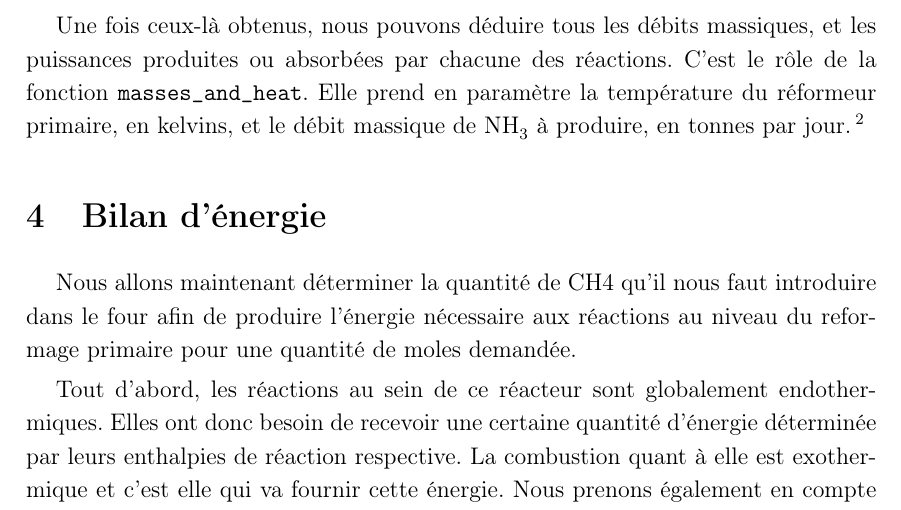
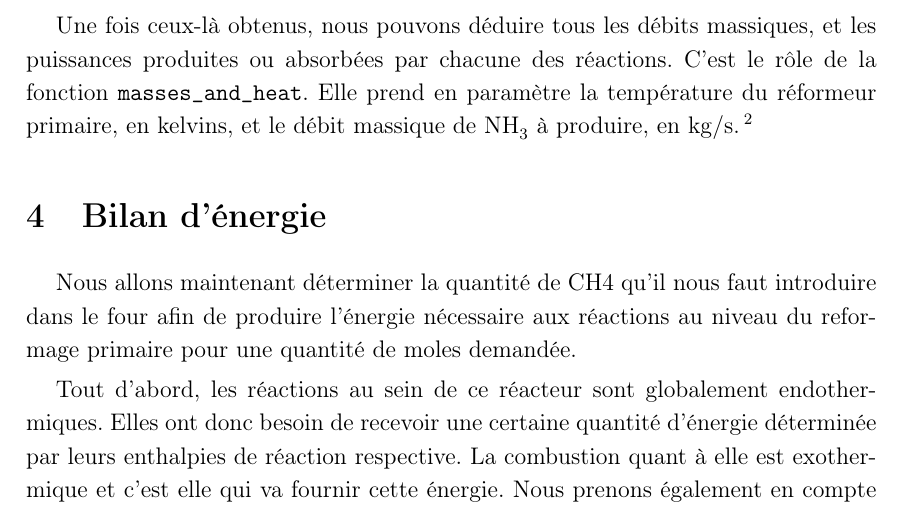
Before and after one commit to vlecomte/q3-1211, a LaTeX document (rapport2/rapport2.tex): part of page 9 of 13, cut so that both start at the same text. The pictures show the PDF file rapport2/rapport2.pdf that the author committed with the source.

Commit message:
Re-changed the recommended unit to kg/s

```diff
--- a/rapport2/rapport2.tex
+++ b/rapport2/rapport2.tex
@@ -451,7 +451,7 @@ les débits massiques,
 et les puissances produites ou absorbées par chacune des réactions.
 C'est le rôle de la fonction \texttt{masses\_and\_heat}.
 Elle prend en paramètre la température du réformeur primaire, en kelvins,
-et le débit massique de \ce{NH3} à produire, en tonnes par jour.%
+et le débit massique de \ce{NH3} à produire, en \kilogram\per\second.%
 \footnote{Ou dans n'importe quelle autre unité de masse par temps.
 Les valeurs retournées seront exprimées dans la même unité. Magique, non?}
 
```
Also changed, not shown: rapport2/rapport2.pdf.
